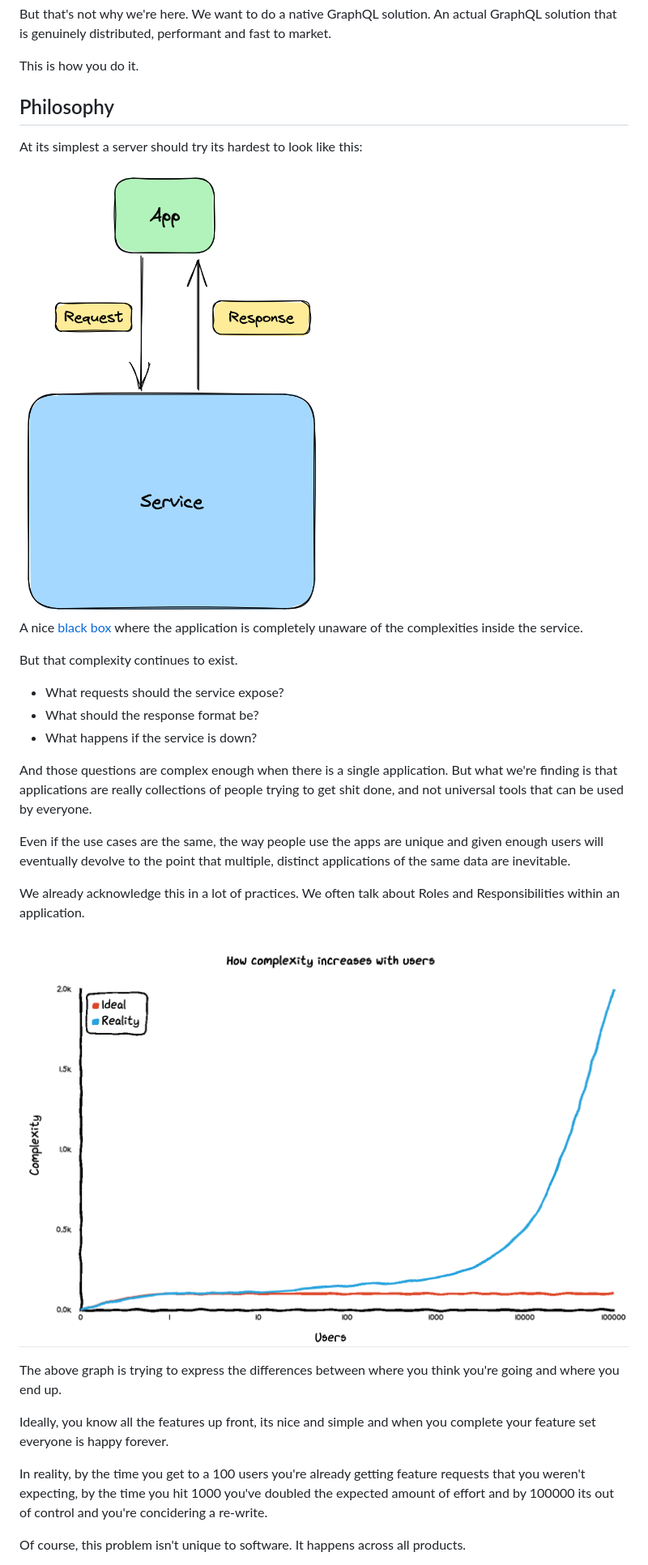
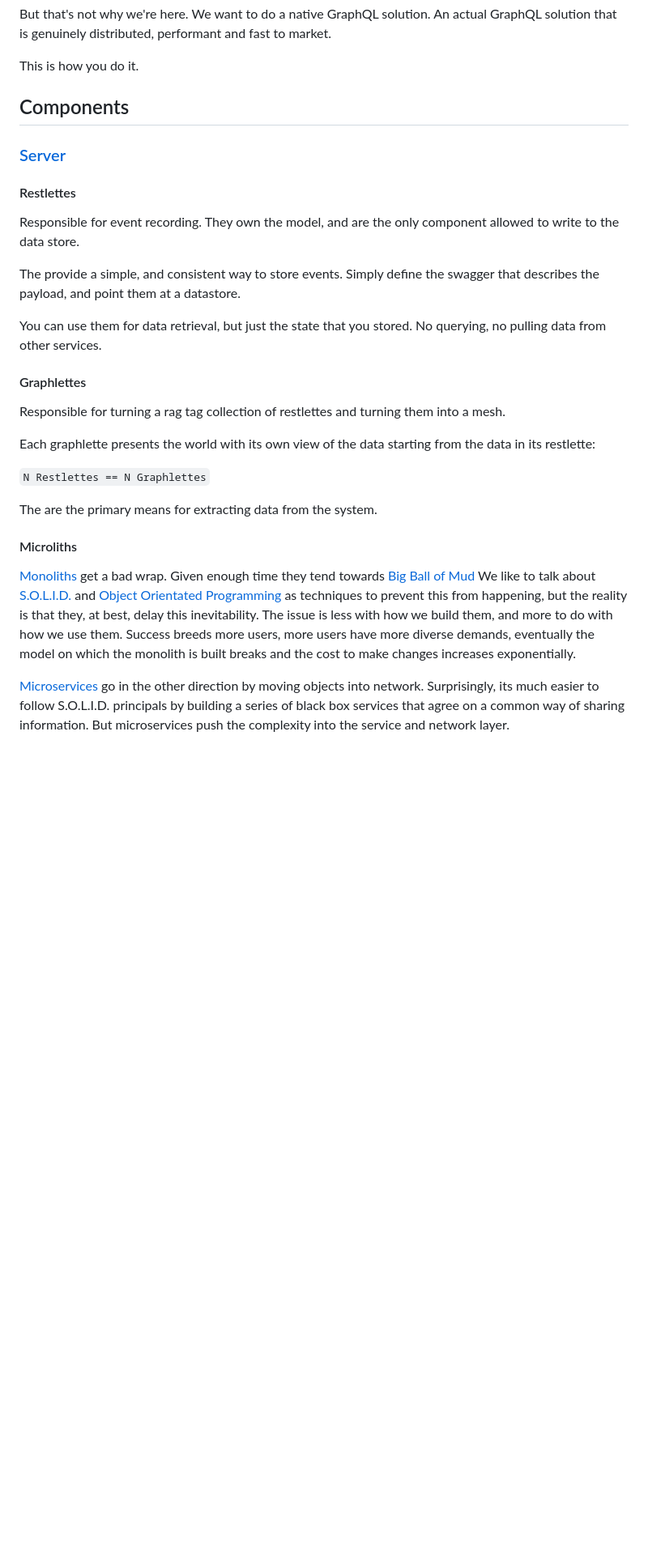
Before and after one commit to tsmarsh/gridql, a Markdown page: README.md, the part around the change printed below. Shown: that part at 81% size. GitHub-like rendering; blank space fills up the shorter version.

```diff
--- a/README.md
+++ b/README.md
@@ -21,33 +21,32 @@ But that's not why we're here. We want to do a native GraphQL solution. An actua
 
 This is how you do it.
 
-## Philosophy
+## Components
 
-At its simplest a server should try its hardest to look like this:
+### [Server](packages/server/README.md)
 
-<img src="./docs/Evolving.png" width="50%" />
+#### Restlettes
 
-A nice [black box](https://en.wikipedia.org/wiki/Black_box) where the application is completely unaware of the complexities inside the service.
+Responsible for event recording. They own the model, and are the only component allowed to write to the data store.
 
-But that complexity continues to exist.
+The provide a simple, and consistent way to store events. Simply define the swagger that describes the payload, and point them at a datastore.
 
-* What requests should the service expose?
-* What should the response format be?
-* What happens if the service is down?
+You can use them for data retrieval, but just the state that you stored. No querying, no pulling data from other services.
 
-And those questions are complex enough when there is a single application. But what we're finding is that applications are really collections of people trying to get shit done, and not universal tools that can be used by everyone.
+#### Graphlettes
 
-Even if the use cases are the same, the way people use the apps are unique and given enough users will eventually devolve to the point that multiple, distinct applications of the same data are inevitable.
+Responsible for turning a rag tag collection of restlettes and turning them into a mesh.
 
-We already acknowledge this in a lot of practices. We often talk about Roles and Responsibilities within an application.
+Each graphlette presents the world with its own view of the data starting from the data in its restlette:
 
-![](docs/complexity.png)
+`N Restlettes == N Graphlettes`
 
-The above graph is trying to express the differences between where you think you're going and where you end up.
+The are the primary means for extracting data from the system.
 
-Ideally, you know all the features up front, its nice and simple and when you complete your feature set everyone is happy forever.
+#### Microliths
 
-In reality, by the time you get to a 100 users you're already getting feature requests that you weren't expecting, by the time you hit 1000 you've doubled the expected amount of effort and by 100000 its out of control and you're concidering a re-write.
+[Monoliths](https://en.wikipedia.org/wiki/Monolithic_application) get a bad wrap. Given enough time they tend towards [Big Ball of Mud](https://blog.codinghorror.com/the-big-ball-of-mud-and-other-architectural-disasters/) We like to talk about [S.O.L.I.D.](https://en.wikipedia.org/wiki/SOLID)
+and [Object Orientated Programming](https://en.wikipedia.org/wiki/Object-oriented_programming) as techniques to prevent this from happening, but the reality is that they, at best, delay this inevitability. The issue is less with how we build them, and more to do with how we use them. Success breeds more users, more users have more diverse demands, eventually the model on which the monolith is built breaks and the cost to make changes increases exponentially.
 
-Of course, this problem isn't unique to software. It happens across all products.
+[Microservices](https://en.wikipedia.org/wiki/Microservices) go in the other direction by moving objects into network. Surprisingly, its much easier to follow S.O.L.I.D. principals by building a series of black box services that agree on a common way of sharing information. But microservices push the complexity into the service and network layer.
 
```
Also changed, not shown: other parts of README.md (+68 -6 lines), docs/philosophy.md (added, +41 -0 lines).
